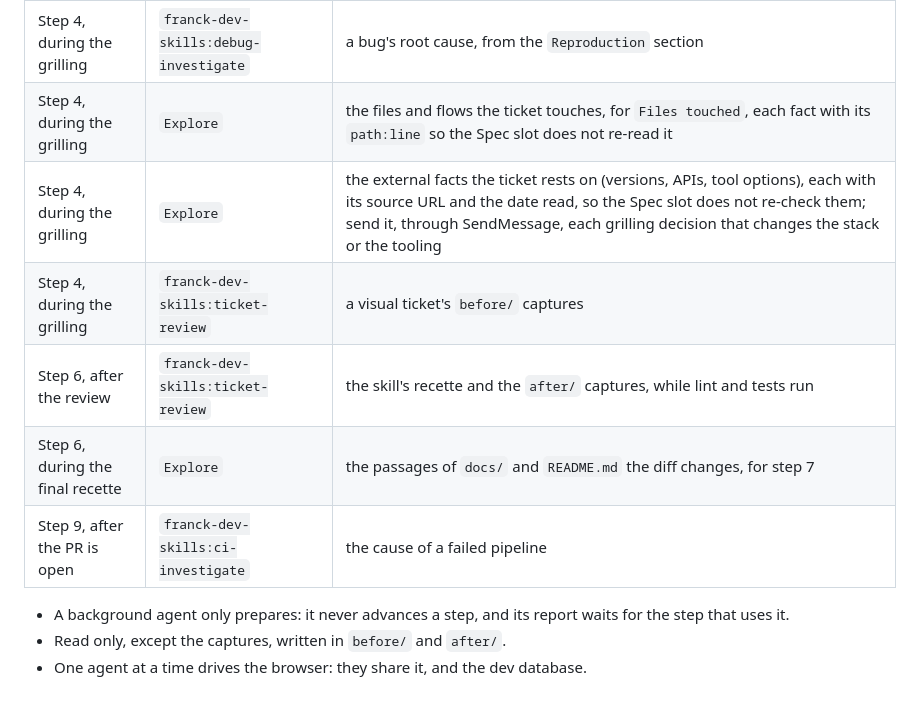
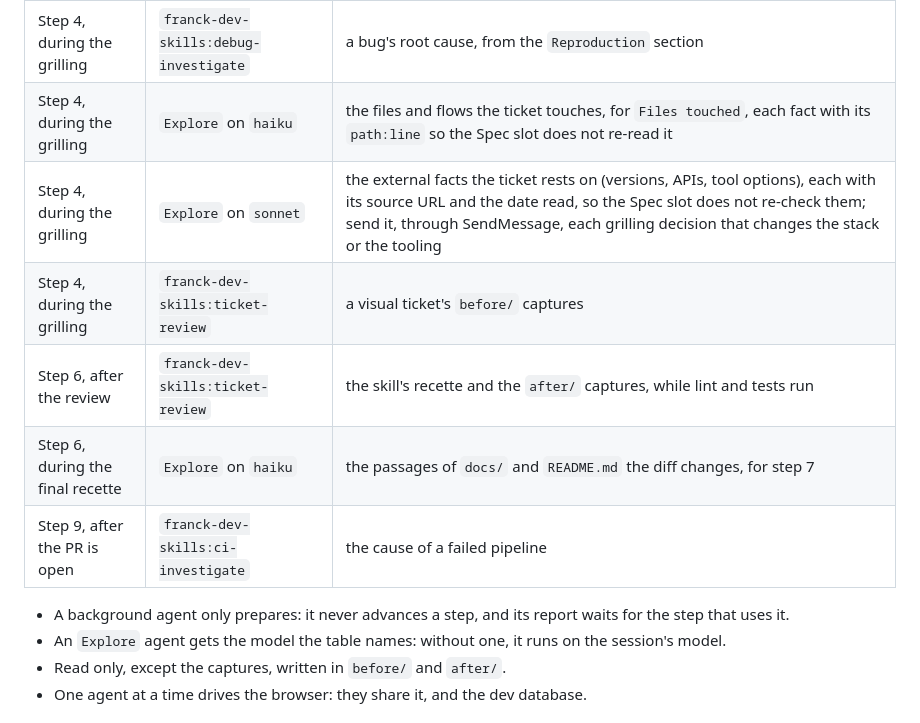
Before and after one commit to Franck-dev-hub/agent-skills, a Markdown page: skills/ticket/SKILL.md, the part around the change. Drawn GitHub-style.

Commit message:
[Fix] Pin the model of every Explore agent

```diff
--- a/skills/ticket/SKILL.md
+++ b/skills/ticket/SKILL.md
@@ -148,14 +148,15 @@ While the session waits on the user, agents prepare the next work in the backgro
 | When | Agent | Prepares |
 |---|---|---|
 | Step 4, during the grilling | `franck-dev-skills:debug-investigate` | a bug's root cause, from the `Reproduction` section |
-| Step 4, during the grilling | `Explore` | the files and flows the ticket touches, for `Files touched`, each fact with its `path:line` so the Spec slot does not re-read it |
-| Step 4, during the grilling | `Explore` | the external facts the ticket rests on (versions, APIs, tool options), each with its source URL and the date read, so the Spec slot does not re-check them; send it, through SendMessage, each grilling decision that changes the stack or the tooling |
+| Step 4, during the grilling | `Explore` on `haiku` | the files and flows the ticket touches, for `Files touched`, each fact with its `path:line` so the Spec slot does not re-read it |
+| Step 4, during the grilling | `Explore` on `sonnet` | the external facts the ticket rests on (versions, APIs, tool options), each with its source URL and the date read, so the Spec slot does not re-check them; send it, through SendMessage, each grilling decision that changes the stack or the tooling |
 | Step 4, during the grilling | `franck-dev-skills:ticket-review` | a visual ticket's `before/` captures |
 | Step 6, after the review | `franck-dev-skills:ticket-review` | the skill's recette and the `after/` captures, while lint and tests run |
-| Step 6, during the final recette | `Explore` | the passages of `docs/` and `README.md` the diff changes, for step 7 |
+| Step 6, during the final recette | `Explore` on `haiku` | the passages of `docs/` and `README.md` the diff changes, for step 7 |
 | Step 9, after the PR is open | `franck-dev-skills:ci-investigate` | the cause of a failed pipeline |
 
 - A background agent only prepares: it never advances a step, and its report waits for the step that uses it.
+- An `Explore` agent gets the model the table names: without one, it runs on the session's model.
 - Read only, except the captures, written in `before/` and `after/`.
 - One agent at a time drives the browser: they share it, and the dev database.
 
```
Also changed, not shown: skills/dev-spec/SKILL.md (+13 -11 lines).
